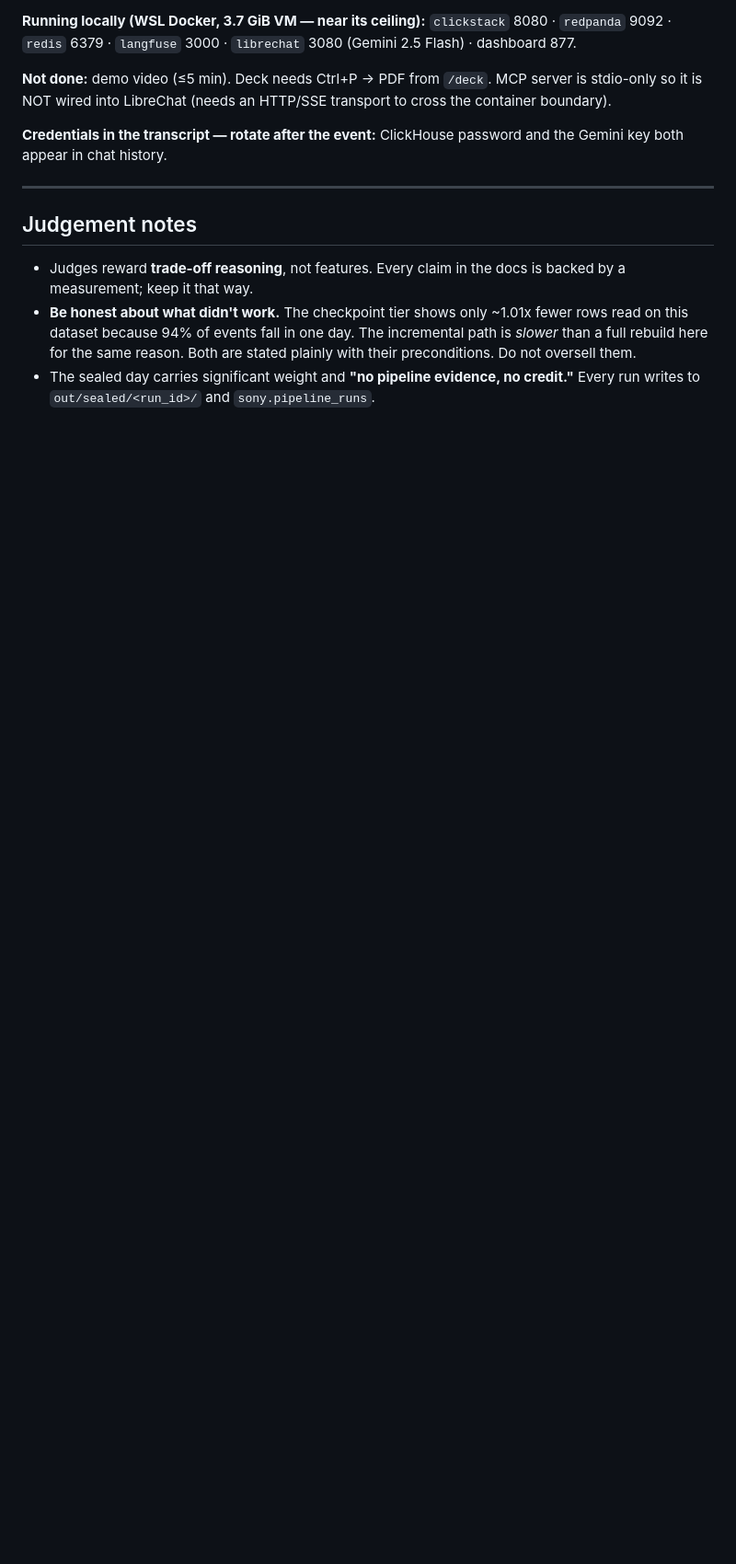
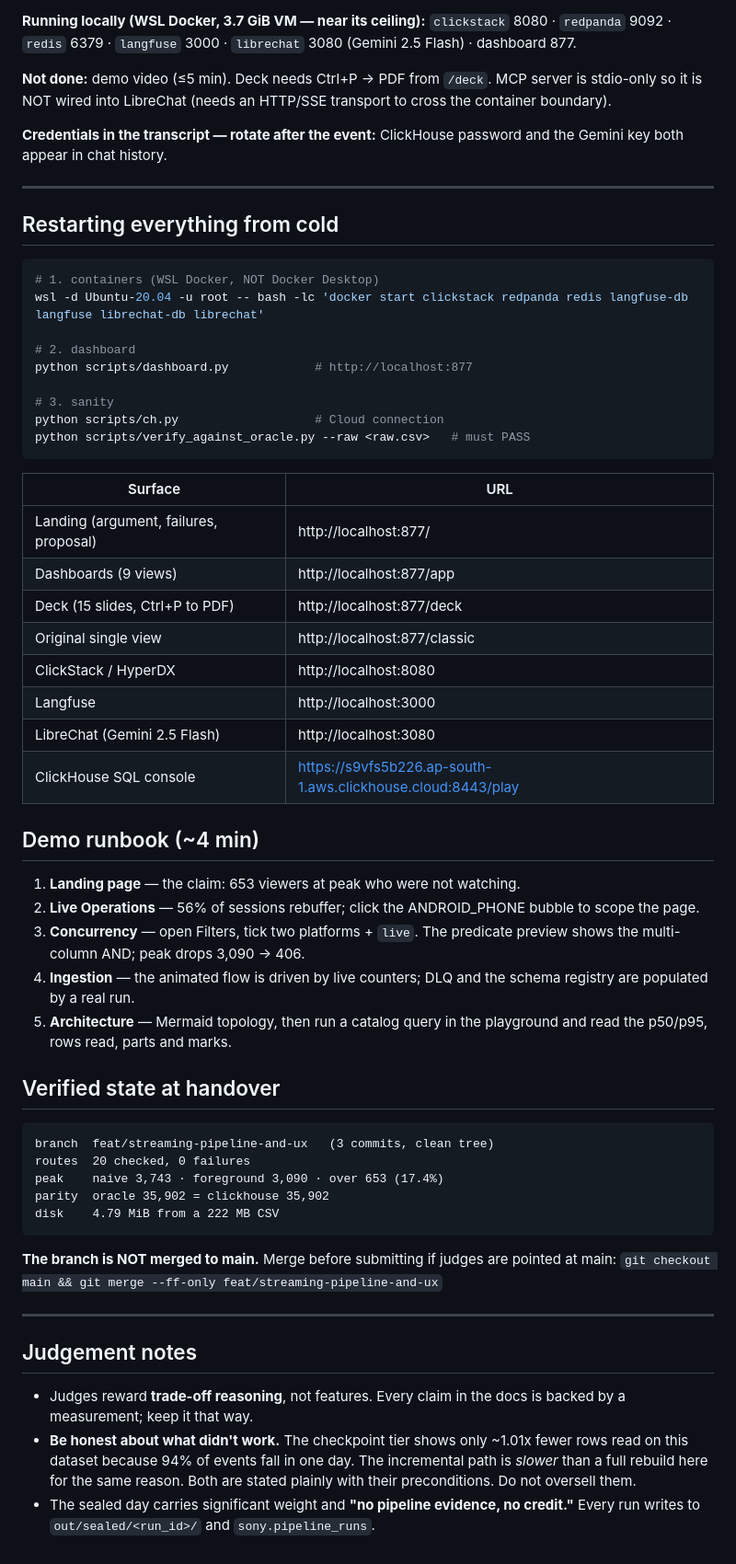
Before and after one commit to preethamresearch/nirad-sonyliv-concurrency, a Markdown page: CLAUDE.md, the part around the change. Shown at 92% size. GitHub-like rendering; blank space fills up the shorter version.

Commit message:
Handover: cold-start runbook, demo script, verified state
Co-Authored-By: Claude Opus 5 (1M context) <noreply@anthropic.com>

````diff
--- a/CLAUDE.md
+++ b/CLAUDE.md
@@ -173,6 +173,58 @@ password and the Gemini key both appear in chat history.
 
 ---
 
+## Restarting everything from cold
+
+```bash
+# 1. containers (WSL Docker, NOT Docker Desktop)
+wsl -d Ubuntu-20.04 -u root -- bash -lc 'docker start clickstack redpanda redis langfuse-db langfuse librechat-db librechat'
+
+# 2. dashboard
+python scripts/dashboard.py            # http://localhost:877
+
+# 3. sanity
+python scripts/ch.py                   # Cloud connection
+python scripts/verify_against_oracle.py --raw <raw.csv>   # must PASS
+```
+
+| Surface | URL |
+|---|---|
+| Landing (argument, failures, proposal) | http://localhost:877/ |
+| Dashboards (9 views) | http://localhost:877/app |
+| Deck (15 slides, Ctrl+P to PDF) | http://localhost:877/deck |
+| Original single view | http://localhost:877/classic |
+| ClickStack / HyperDX | http://localhost:8080 |
+| Langfuse | http://localhost:3000 |
+| LibreChat (Gemini 2.5 Flash) | http://localhost:3080 |
+| ClickHouse SQL console | https://s9vfs5b226.ap-south-1.aws.clickhouse.cloud:8443/play |
+
+## Demo runbook (~4 min)
+
+1. **Landing page** — the claim: 653 viewers at peak who were not watching.
+2. **Live Operations** — 56% of sessions rebuffer; click the ANDROID_PHONE
+   bubble to scope the page.
+3. **Concurrency** — open Filters, tick two platforms + `live`. The predicate
+   preview shows the multi-column AND; peak drops 3,090 -> 406.
+4. **Ingestion** — the animated flow is driven by live counters; DLQ and the
+   schema registry are populated by a real run.
+5. **Architecture** — Mermaid topology, then run a catalog query in the
+   playground and read the p50/p95, rows read, parts and marks.
+
+## Verified state at handover
+
+```
+branch  feat/streaming-pipeline-and-ux   (3 commits, clean tree)
+routes  20 checked, 0 failures
+peak    naive 3,743 · foreground 3,090 · over 653 (17.4%)
+parity  oracle 35,902 = clickhouse 35,902
+disk    4.79 MiB from a 222 MB CSV
+```
+
+**The branch is NOT merged to main.** Merge before submitting if judges are
+pointed at main: `git checkout main && git merge --ff-only feat/streaming-pipeline-and-ux`
+
+---
+
 ## Judgement notes
 
 - Judges reward **trade-off reasoning**, not features. Every claim in the docs
````
